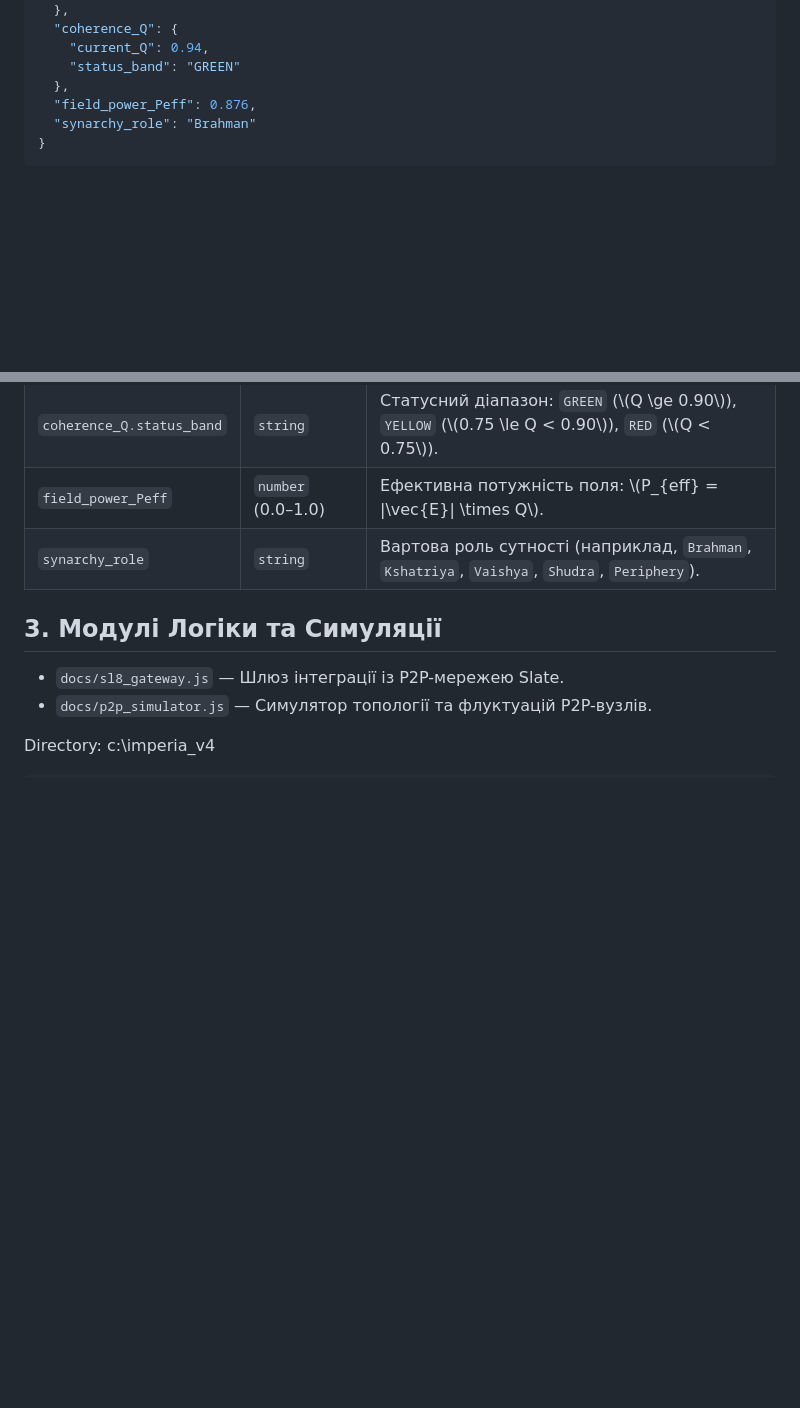
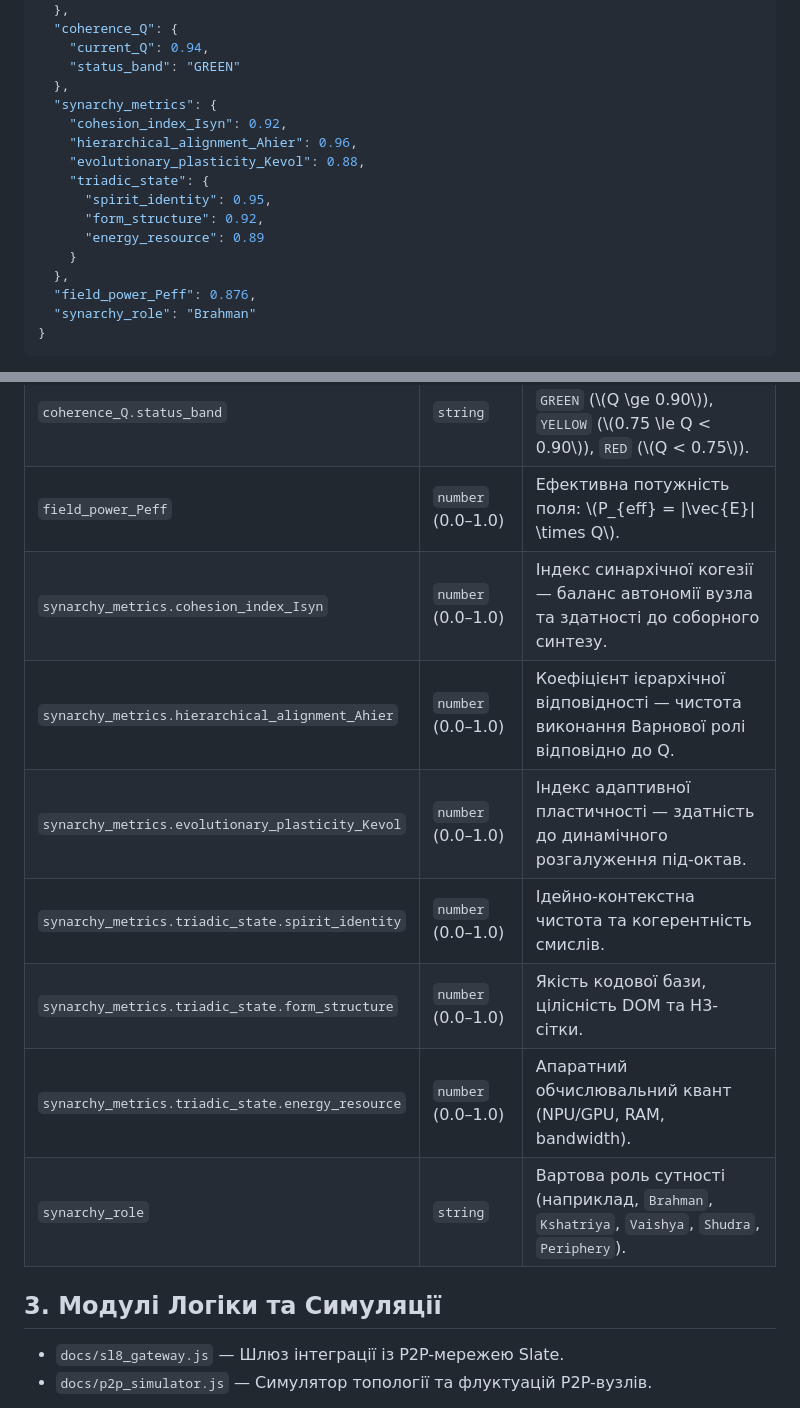
Before and after one commit to crmteos/imperia_v4, a Markdown page: docs/PROJECT_STRUCTURE.md, 2 parts joined by grey strips. Drawn GitHub-style; blank space fills up the shorter version.

Commit message:
docs: codify Shmakov synarchy metrics and update canonical state JSON schema

```diff
--- a/docs/PROJECT_STRUCTURE.md
+++ b/docs/PROJECT_STRUCTURE.md
@@ -49,6 +49,16 @@
     "current_Q": 0.94,
     "status_band": "GREEN"
   },
+  "synarchy_metrics": {
+    "cohesion_index_Isyn": 0.92,
+    "hierarchical_alignment_Ahier": 0.96,
+    "evolutionary_plasticity_Kevol": 0.88,
+    "triadic_state": {
+      "spirit_identity": 0.95,
+      "form_structure": 0.92,
+      "energy_resource": 0.89
+    }
+  },
   "field_power_Peff": 0.876,
   "synarchy_role": "Brahman"
 }
@@ -73,6 +83,12 @@
 | `coherence_Q.current_Q` | `number` (0.00–1.00) | Поточний рівень фазової когерентності. |
 | `coherence_Q.status_band` | `string` | Статусний діапазон: `GREEN` (\\(Q \\ge 0.90\\)), `YELLOW` (\\(0.75 \\le Q < 0.90\\)), `RED` (\\(Q < 0.75\\)). |
 | `field_power_Peff` | `number` (0.0–1.0) | Ефективна потужність поля: \\(P_{eff} = \\|\vec{E}\\| \\times Q\\). |
+| `synarchy_metrics.cohesion_index_Isyn` | `number` (0.0–1.0) | Індекс синархічної когезії — баланс автономії вузла та здатності до соборного синтезу. |
+| `synarchy_metrics.hierarchical_alignment_Ahier` | `number` (0.0–1.0) | Коефіцієнт ієрархічної відповідності — чистота виконання Варнової ролі відповідно до Q. |
+| `synarchy_metrics.evolutionary_plasticity_Kevol` | `number` (0.0–1.0) | Індекс адаптивної пластичності — здатність до динамічного розгалуження під-октав. |
+| `synarchy_metrics.triadic_state.spirit_identity` | `number` (0.0–1.0) | Ідейно-контекстна чистота та когерентність смислів. |
+| `synarchy_metrics.triadic_state.form_structure` | `number` (0.0–1.0) | Якість кодової бази, цілісність DOM та H3-сітки. |
+| `synarchy_metrics.triadic_state.energy_resource` | `number` (0.0–1.0) | Апаратний обчислювальний квант (NPU/GPU, RAM, bandwidth). |
 | `synarchy_role` | `string` | Вартова роль сутності (наприклад, `Brahman`, `Kshatriya`, `Vaishya`, `Shudra`, `Periphery`). |
 
 ## 3. Модулі Логіки та Симуляції
```
Also changed, not shown: docs/ARCHITECTURE_DECISIONS.md (+12 -0 lines).
